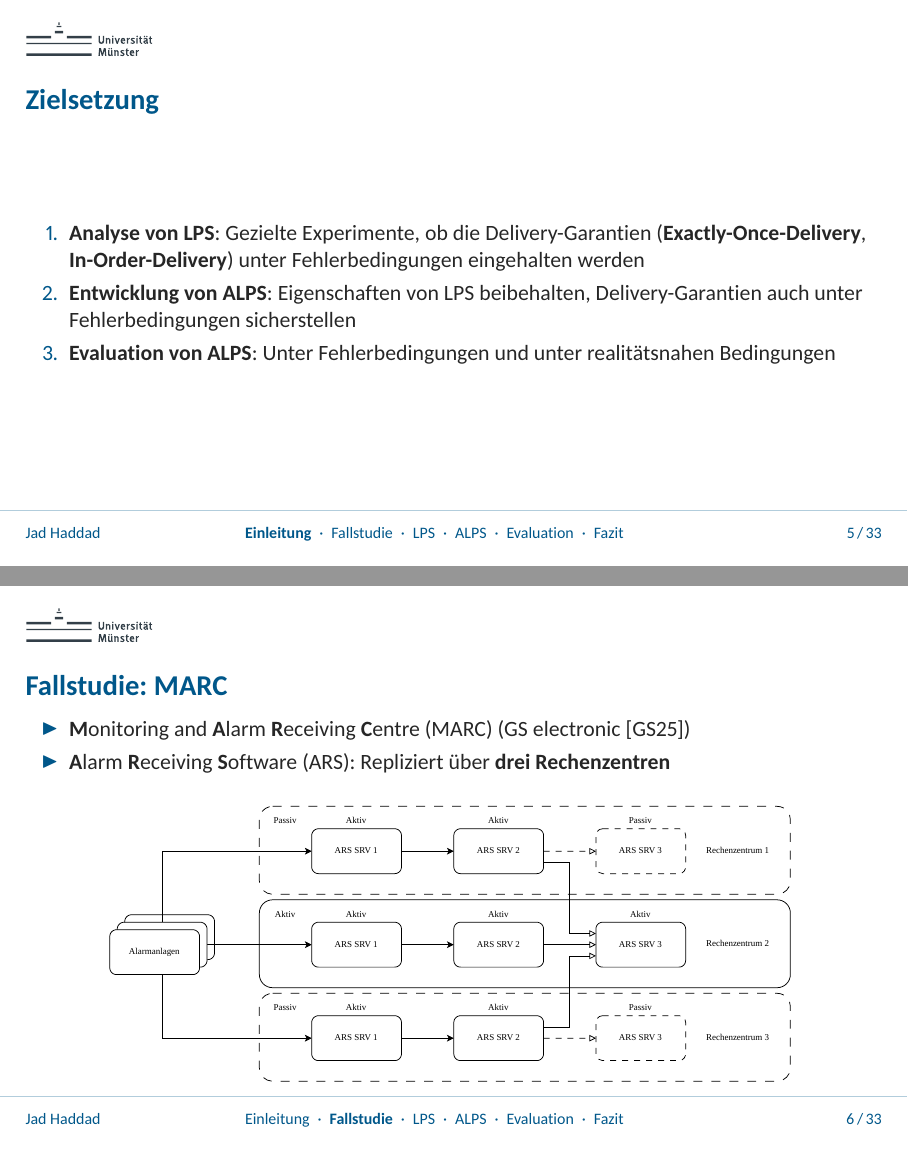
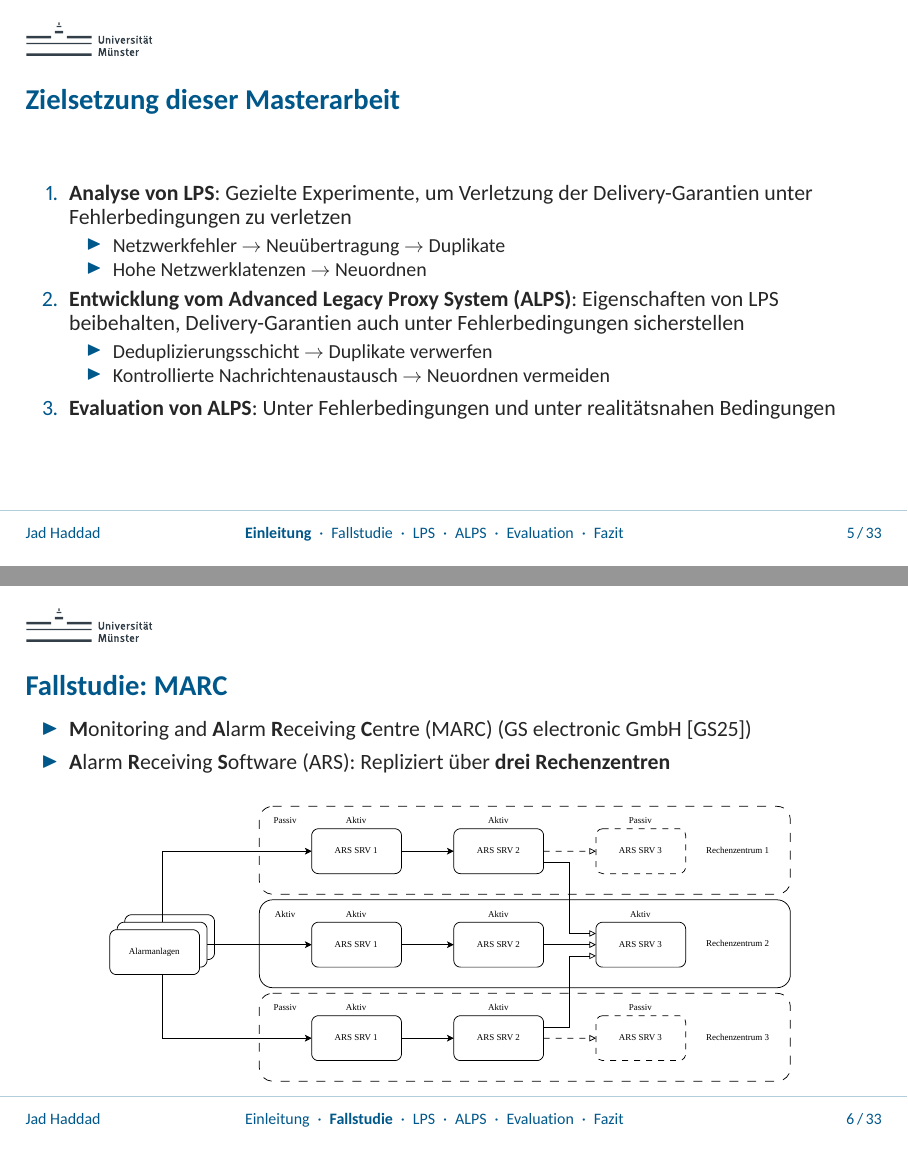
Before and after one commit to JadKHaddad/MT, LaTeX slides (presentation/main.tex): pages 5 and 6 of 57, joined at a grey line. The pictures show the PDF file presentation/.build/main.pdf that the author committed with the source.

Commit message:
presentation: fix page Zielsetzung and Fallstudie: MARC
Signed-off-by: Jad K. Haddad <jadkhaddad@gmail.com>

```diff
--- a/presentation/main.tex
+++ b/presentation/main.tex
@@ -182,11 +182,19 @@
 \end{frame}
 
 \begin{frame}
-    \frametitle{Zielsetzung}
+    \frametitle{Zielsetzung dieser Masterarbeit}
 
     \begin{enumerate}
-        \item \textbf{Analyse von LPS}: Gezielte Experimente, ob die Delivery-Garantien (\textbf{Exactly-Once-Delivery}, \textbf{In-Order-Delivery}) unter Fehlerbedingungen eingehalten werden
-        \item \textbf{Entwicklung von ALPS}: Eigenschaften von LPS beibehalten, Delivery-Garantien auch unter Fehlerbedingungen sicherstellen
+        \item \textbf{Analyse von LPS}: Gezielte Experimente, um Verletzung der Delivery-Garantien unter Fehlerbedingungen zu verletzen
+              \begin{itemize}
+                  \item Netzwerkfehler $\rightarrow$ Neuübertragung $\rightarrow$ Duplikate
+                  \item Hohe Netzwerklatenzen $\rightarrow$ Neuordnen
+              \end{itemize}
+        \item \textbf{Entwicklung vom Advanced Legacy Proxy System (ALPS)}: Eigenschaften von LPS beibehalten, Delivery-Garantien auch unter Fehlerbedingungen sicherstellen
+              \begin{itemize}
+                  \item Deduplizierungsschicht $\rightarrow$ Duplikate verwerfen
+                  \item Kontrollierte Nachrichtenaustausch $\rightarrow$ Neuordnen vermeiden
+              \end{itemize}
         \item \textbf{Evaluation von ALPS}: Unter Fehlerbedingungen und unter realitätsnahen Bedingungen
     \end{enumerate}
 \end{frame}
@@ -198,7 +206,7 @@
 \begin{frame}
     \frametitle{\insertsection}
     \begin{itemize}
-        \item \textbf{M}onitoring and \textbf{A}larm \textbf{R}eceiving \textbf{C}entre (MARC) (GS electronic~\hyperlink{GS25}{[GS25]})
+        \item \textbf{M}onitoring and \textbf{A}larm \textbf{R}eceiving \textbf{C}entre (MARC) (GS electronic GmbH~\hyperlink{GS25}{[GS25]})
         \item \textbf{A}larm \textbf{R}eceiving \textbf{S}oftware (ARS): Repliziert über \textbf{drei Rechenzentren}
     \end{itemize}
 
```
Also changed, not shown: presentation/.build/main.pdf.
